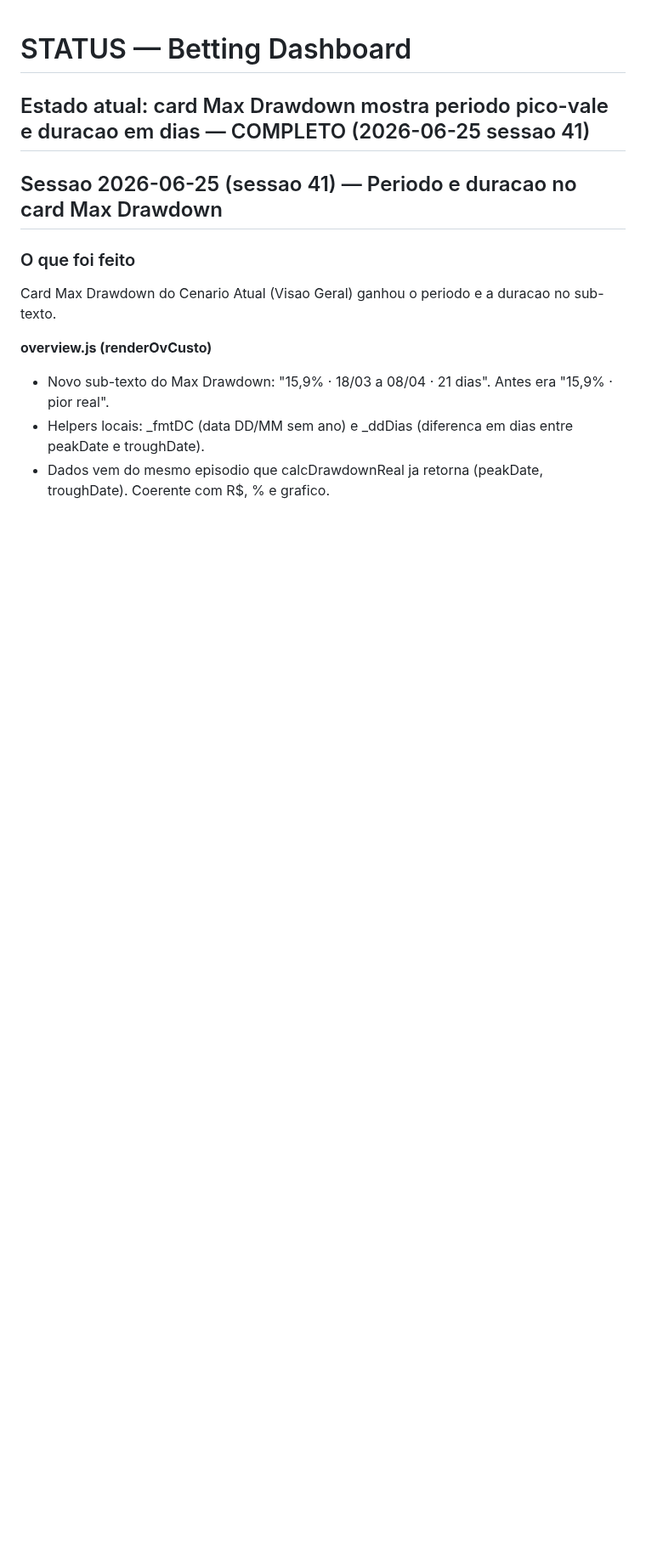
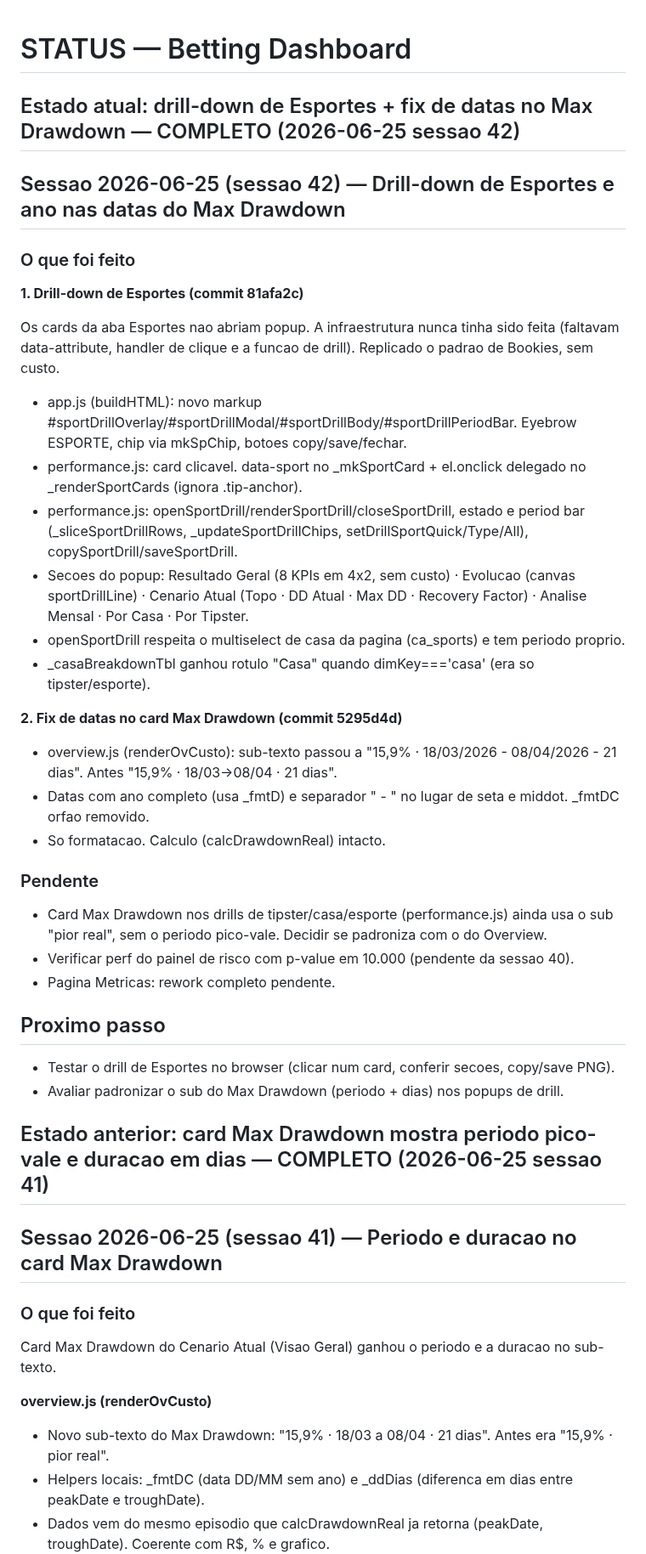
Before and after one commit to flrcarvalho/betting-dashboard, a Markdown page: STATUS.md, the part around the change. Shown at 85% size. Drawn GitHub-style; blank space fills up the shorter version.

Commit message:
docs: STATUS sessao 42 e CLAUDE.md com drill-down de Esportes
Co-Authored-By: Claude Opus 4.8 <noreply@anthropic.com>

```diff
--- a/STATUS.md
+++ b/STATUS.md
@@ -1,6 +1,38 @@
 # STATUS — Betting Dashboard
 
-## Estado atual: card Max Drawdown mostra periodo pico-vale e duracao em dias — COMPLETO (2026-06-25 sessao 41)
+## Estado atual: drill-down de Esportes + fix de datas no Max Drawdown — COMPLETO (2026-06-25 sessao 42)
+
+## Sessao 2026-06-25 (sessao 42) — Drill-down de Esportes e ano nas datas do Max Drawdown
+
+### O que foi feito
+
+**1. Drill-down de Esportes (commit 81afa2c)**
+
+Os cards da aba Esportes nao abriam popup. A infraestrutura nunca tinha sido feita (faltavam data-attribute, handler de clique e a funcao de drill). Replicado o padrao de Bookies, sem custo.
+
+- app.js (buildHTML): novo markup #sportDrillOverlay/#sportDrillModal/#sportDrillBody/#sportDrillPeriodBar. Eyebrow ESPORTE, chip via mkSpChip, botoes copy/save/fechar.
+- performance.js: card clicavel. data-sport no _mkSportCard + el.onclick delegado no _renderSportCards (ignora .tip-anchor).
+- performance.js: openSportDrill/renderSportDrill/closeSportDrill, estado e period bar (_sliceSportDrillRows, _updateSportDrillChips, setDrillSportQuick/Type/All), copySportDrill/saveSportDrill.
+- Secoes do popup: Resultado Geral (8 KPIs em 4x2, sem custo) · Evolucao (canvas sportDrillLine) · Cenario Atual (Topo · DD Atual · Max DD · Recovery Factor) · Analise Mensal · Por Casa · Por Tipster.
+- openSportDrill respeita o multiselect de casa da pagina (ca_sports) e tem periodo proprio.
+- _casaBreakdownTbl ganhou rotulo "Casa" quando dimKey==='casa' (era so tipster/esporte).
+
+**2. Fix de datas no card Max Drawdown (commit 5295d4d)**
+
+- overview.js (renderOvCusto): sub-texto passou a "15,9% · 18/03/2026 - 08/04/2026 - 21 dias". Antes "15,9% · 18/03→08/04 · 21 dias".
+- Datas com ano completo (usa _fmtD) e separador " - " no lugar de seta e middot. _fmtDC orfao removido.
+- So formatacao. Calculo (calcDrawdownReal) intacto.
+
+### Pendente
+- Card Max Drawdown nos drills de tipster/casa/esporte (performance.js) ainda usa o sub "pior real", sem o periodo pico-vale. Decidir se padroniza com o do Overview.
+- Verificar perf do painel de risco com p-value em 10.000 (pendente da sessao 40).
+- Pagina Metricas: rework completo pendente.
+
+## Proximo passo
+- Testar o drill de Esportes no browser (clicar num card, conferir secoes, copy/save PNG).
+- Avaliar padronizar o sub do Max Drawdown (periodo + dias) nos popups de drill.
+
+## Estado anterior: card Max Drawdown mostra periodo pico-vale e duracao em dias — COMPLETO (2026-06-25 sessao 41)
 
 ## Sessao 2026-06-25 (sessao 41) — Periodo e duracao no card Max Drawdown
 
```
Also changed, not shown: CLAUDE.md (+7 -2 lines).
